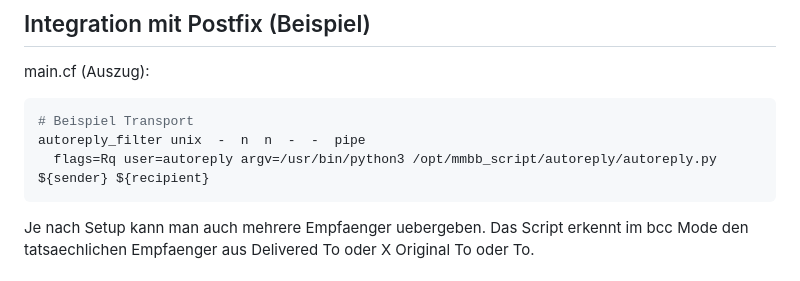
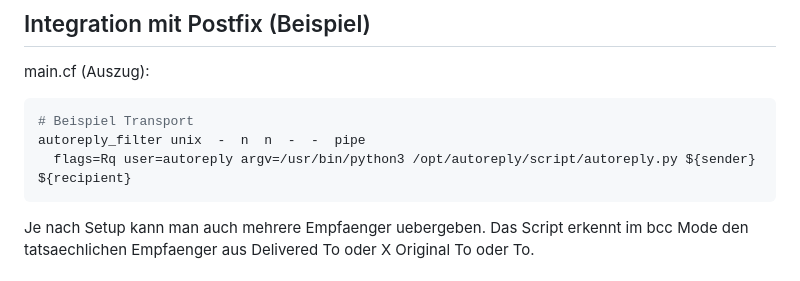
Before and after one commit to hec1976/autoreply, a Markdown page: script/README.md, the part around the change. Rendered like a GitHub page.

````diff
--- a/script/README.md
+++ b/script/README.md
@@ -115,7 +115,7 @@ main.cf (Auszug):
 ```conf
 # Beispiel Transport
 autoreply_filter unix  -  n  n  -  -  pipe
-  flags=Rq user=autoreply argv=/usr/bin/python3 /opt/mmbb_script/autoreply/autoreply.py ${sender} ${recipient}
+  flags=Rq user=autoreply argv=/usr/bin/python3 /opt/autoreply/script/autoreply.py ${sender} ${recipient}
 ```
 
 Je nach Setup kann man auch mehrere Empfaenger uebergeben. Das Script erkennt im bcc Mode den tatsaechlichen Empfaenger aus Delivered To oder X Original To oder To.
````
